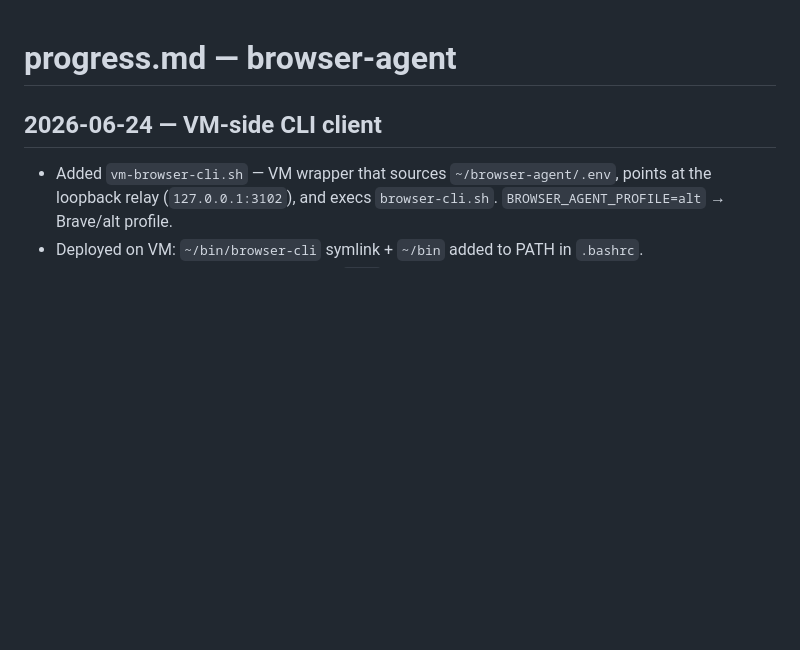
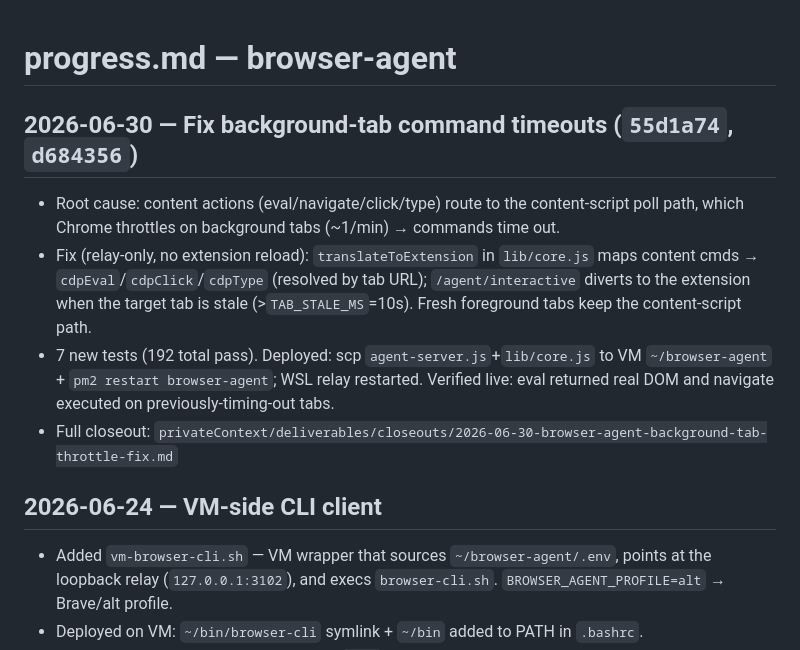
Before and after one commit to npezarro/browser-agent, a Markdown page: progress.md, the part around the change. Drawn GitHub-style; blank space fills up the shorter version.

Commit message:
docs: progress.md — background-tab throttle fix
Co-Authored-By: Claude Opus 4.8 <noreply@anthropic.com>

```diff
--- a/progress.md
+++ b/progress.md
@@ -1,4 +1,16 @@
 # progress.md — browser-agent
+
+## 2026-06-30 — Fix background-tab command timeouts (`55d1a74`, `d684356`)
+- Root cause: content actions (eval/navigate/click/type) route to the content-script
+  poll path, which Chrome throttles on background tabs (~1/min) → commands time out.
+- Fix (relay-only, no extension reload): `translateToExtension` in `lib/core.js` maps
+  content cmds → `cdpEval`/`cdpClick`/`cdpType` (resolved by tab URL); `/agent/interactive`
+  diverts to the extension when the target tab is stale (>`TAB_STALE_MS`=10s). Fresh
+  foreground tabs keep the content-script path.
+- 7 new tests (192 total pass). Deployed: scp `agent-server.js`+`lib/core.js` to VM
+  `~/browser-agent` + `pm2 restart browser-agent`; WSL relay restarted. Verified live:
+  eval returned real DOM and navigate executed on previously-timing-out tabs.
+- Full closeout: `privateContext/deliverables/closeouts/2026-06-30-browser-agent-background-tab-throttle-fix.md`
 
 ## 2026-06-24 — VM-side CLI client
 - Added `vm-browser-cli.sh` — VM wrapper that sources `~/browser-agent/.env`, points at the loopback relay (`127.0.0.1:3102`), and execs `browser-cli.sh`. `BROWSER_AGENT_PROFILE=alt` → Brave/alt profile.
```
